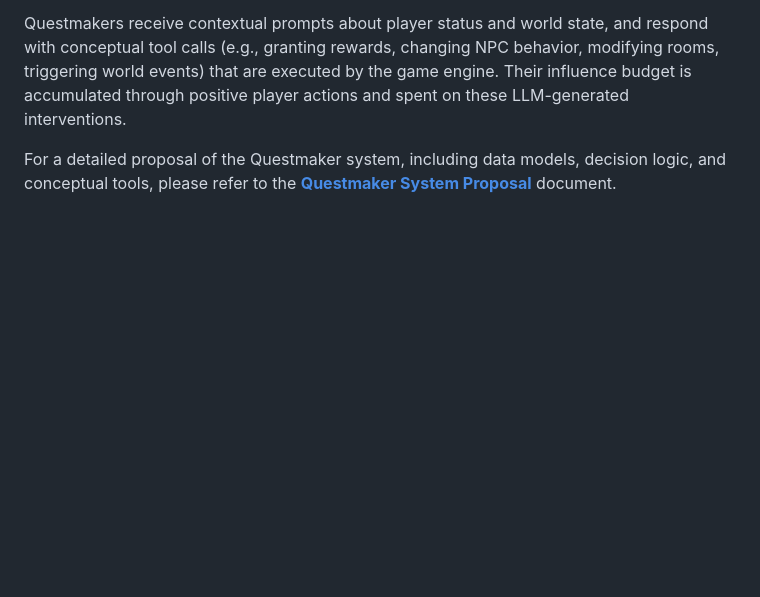
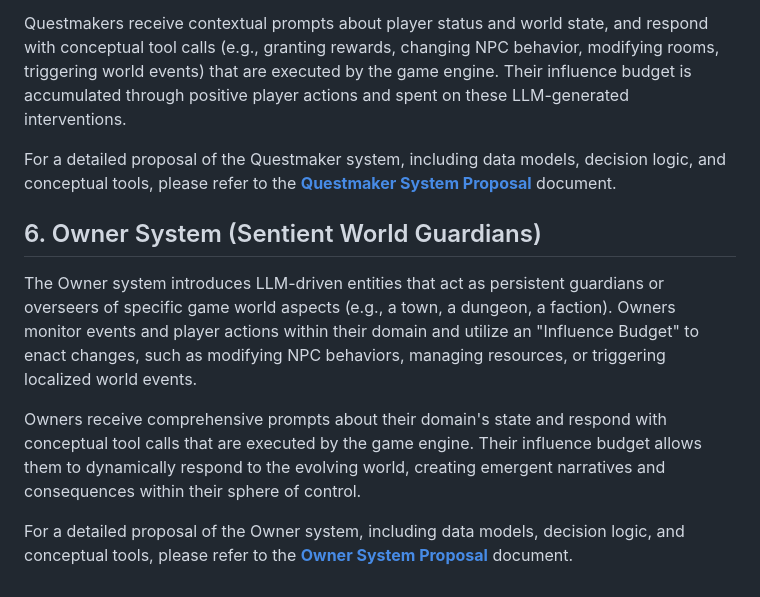
Before and after one commit to k0inwork/mud-llm, a Markdown page: design/DESIGN.md, the part around the change. Drawn GitHub-style; blank space fills up the shorter version.

Commit message:
docs: Add Owner System Proposal and integrate into main design document

```diff
--- a/design/DESIGN.md
+++ b/design/DESIGN.md
@@ -57,3 +57,11 @@ To address the need for a dynamic and sentient quest system, the Questmaker syst
 Questmakers receive contextual prompts about player status and world state, and respond with conceptual tool calls (e.g., granting rewards, changing NPC behavior, modifying rooms, triggering world events) that are executed by the game engine. Their influence budget is accumulated through positive player actions and spent on these LLM-generated interventions.
 
 For a detailed proposal of the Questmaker system, including data models, decision logic, and conceptual tools, please refer to the **[Questmaker System Proposal](./quest_proposal.md)** document.
+
+## 6. Owner System (Sentient World Guardians)
+
+The Owner system introduces LLM-driven entities that act as persistent guardians or overseers of specific game world aspects (e.g., a town, a dungeon, a faction). Owners monitor events and player actions within their domain and utilize an "Influence Budget" to enact changes, such as modifying NPC behaviors, managing resources, or triggering localized world events.
+
+Owners receive comprehensive prompts about their domain's state and respond with conceptual tool calls that are executed by the game engine. Their influence budget allows them to dynamically respond to the evolving world, creating emergent narratives and consequences within their sphere of control.
+
+For a detailed proposal of the Owner system, including data models, decision logic, and conceptual tools, please refer to the **[Owner System Proposal](./owner_system_proposal.md)** document.
```
Also changed, not shown: design/owner_system_proposal.md (added, +203 -0 lines).
